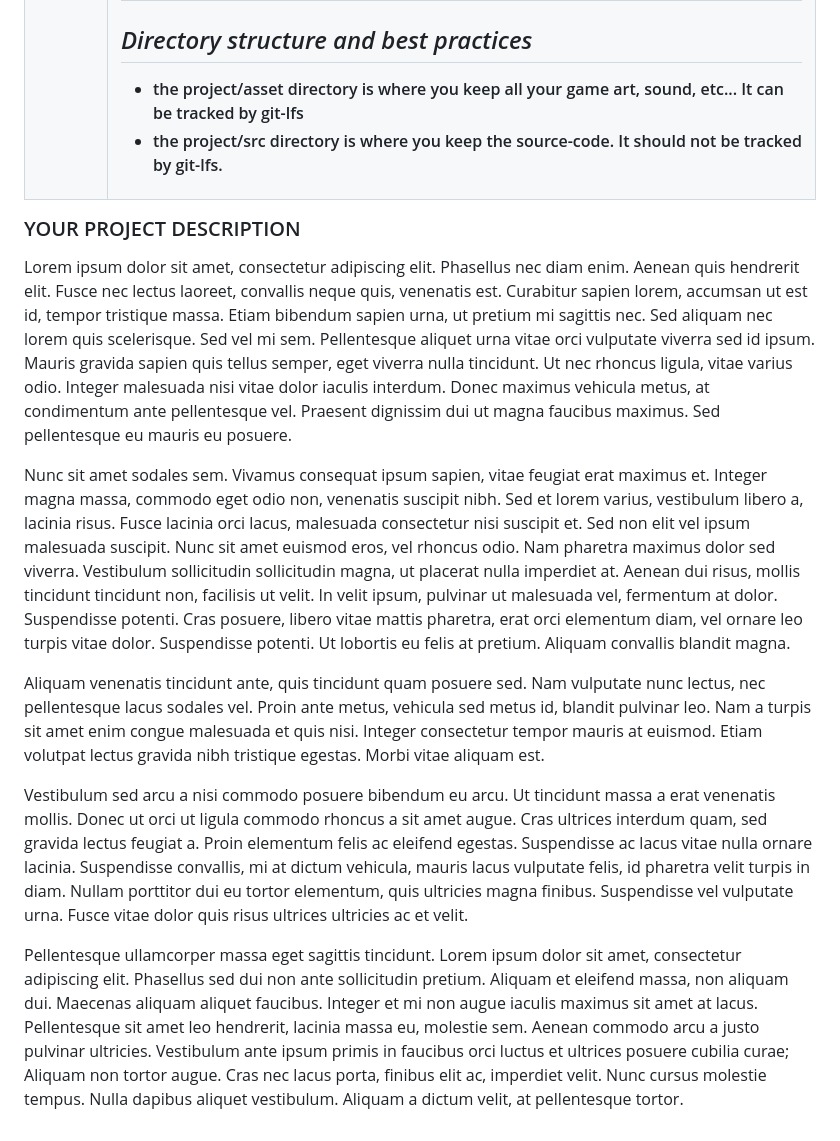
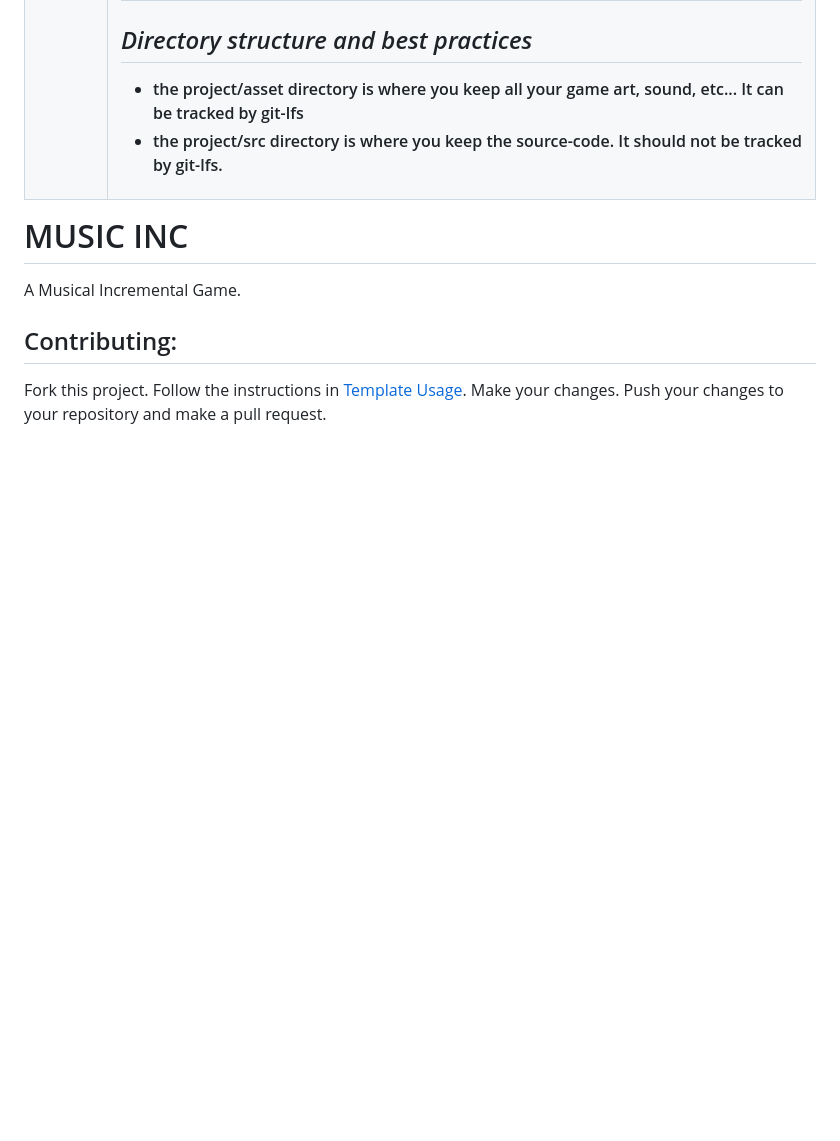
Before and after one commit to loteque/little-music-generator, a Markdown page: README.md, the part around the change. Drawn GitHub-style; folded sections open; blank space fills up the shorter version.

```diff
--- a/README.md
+++ b/README.md
@@ -161,14 +161,10 @@ Godot Unit Tests (GUT) is configured by default to run on pull requests to main.
 </tr>
 </table>
 
-### YOUR PROJECT DESCRIPTION
+# MUSIC INC
 
-Lorem ipsum dolor sit amet, consectetur adipiscing elit. Phasellus nec diam enim. Aenean quis hendrerit elit. Fusce nec lectus laoreet, convallis neque quis, venenatis est. Curabitur sapien lorem, accumsan ut est id, tempor tristique massa. Etiam bibendum sapien urna, ut pretium mi sagittis nec. Sed aliquam nec lorem quis scelerisque. Sed vel mi sem. Pellentesque aliquet urna vitae orci vulputate viverra sed id ipsum. Mauris gravida sapien quis tellus semper, eget viverra nulla tincidunt. Ut nec rhoncus ligula, vitae varius odio. Integer malesuada nisi vitae dolor iaculis interdum. Donec maximus vehicula metus, at condimentum ante pellentesque vel. Praesent dignissim dui ut magna faucibus maximus. Sed pellentesque eu mauris eu posuere.
+A Musical Incremental Game.
 
-Nunc sit amet sodales sem. Vivamus consequat ipsum sapien, vitae feugiat erat maximus et. Integer magna massa, commodo eget odio non, venenatis suscipit nibh. Sed et lorem varius, vestibulum libero a, lacinia risus. Fusce lacinia orci lacus, malesuada consectetur nisi suscipit et. Sed non elit vel ipsum malesuada suscipit. Nunc sit amet euismod eros, vel rhoncus odio. Nam pharetra maximus dolor sed viverra. Vestibulum sollicitudin sollicitudin magna, ut placerat nulla imperdiet at. Aenean dui risus, mollis tincidunt tincidunt non, facilisis ut velit. In velit ipsum, pulvinar ut malesuada vel, fermentum at dolor. Suspendisse potenti. Cras posuere, libero vitae mattis pharetra, erat orci elementum diam, vel ornare leo turpis vitae dolor. Suspendisse potenti. Ut lobortis eu felis at pretium. Aliquam convallis blandit magna.
+## Contributing:
 
-Aliquam venenatis tincidunt ante, quis tincidunt quam posuere sed. Nam vulputate nunc lectus, nec pellentesque lacus sodales vel. Proin ante metus, vehicula sed metus id, blandit pulvinar leo. Nam a turpis sit amet enim congue malesuada et quis nisi. Integer consectetur tempor mauris at euismod. Etiam volutpat lectus gravida nibh tristique egestas. Morbi vitae aliquam est.
-
-Vestibulum sed arcu a nisi commodo posuere bibendum eu arcu. Ut tincidunt massa a erat venenatis mollis. Donec ut orci ut ligula commodo rhoncus a sit amet augue. Cras ultrices interdum quam, sed gravida lectus feugiat a. Proin elementum felis ac eleifend egestas. Suspendisse ac lacus vitae nulla ornare lacinia. Suspendisse convallis, mi at dictum vehicula, mauris lacus vulputate felis, id pharetra velit turpis in diam. Nullam porttitor dui eu tortor elementum, quis ultricies magna finibus. Suspendisse vel vulputate urna. Fusce vitae dolor quis risus ultrices ultricies ac et velit.
-
-Pellentesque ullamcorper massa eget sagittis tincidunt. Lorem ipsum dolor sit amet, consectetur adipiscing elit. Phasellus sed dui non ante sollicitudin pretium. Aliquam et eleifend massa, non aliquam dui. Maecenas aliquam aliquet faucibus. Integer et mi non augue iaculis maximus sit amet at lacus. Pellentesque sit amet leo hendrerit, lacinia massa eu, molestie sem. Aenean commodo arcu a justo pulvinar ultricies. Vestibulum ante ipsum primis in faucibus orci luctus et ultrices posuere cubilia curae; Aliquam non tortor augue. Cras nec lacus porta, finibus elit ac, imperdiet velit. Nunc cursus molestie tempus. Nulla dapibus aliquet vestibulum. Aliquam a dictum velit, at pellentesque tortor.
+Fork this project. Follow the instructions in [Template Usage](https://github.com/<your-user-name>/music-inc#godot-project-template). Make your changes. Push your changes to your repository and make a pull request.
```
